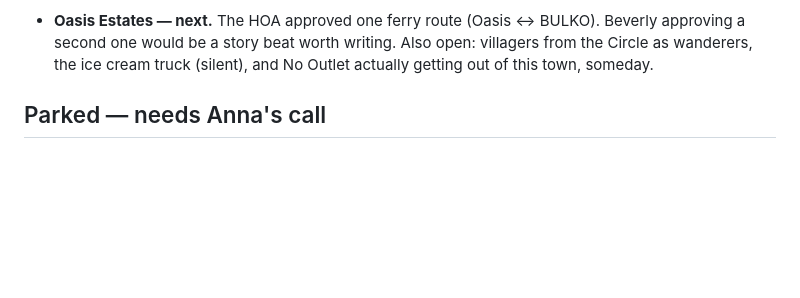
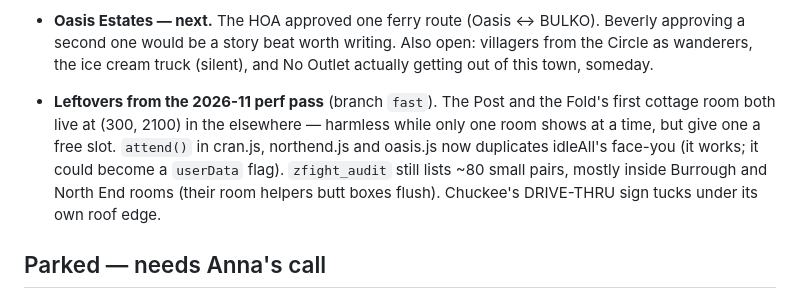
Before and after one commit to brezgis/Notbell, a Markdown page: docs/BACKLOG.md, the part around the change. Drawn GitHub-style; blank space fills up the shorter version.

Commit message:
Backlog: the leftovers the perf pass found (a shared room slot, attend() vs idleAll, room z-fights)
Co-Authored-By: Claude Opus 5.5 <noreply@anthropic.com>

```diff
--- a/docs/BACKLOG.md
+++ b/docs/BACKLOG.md
@@ -40,6 +40,14 @@ fixes, the "new" rounds, routines, and the ambitious ideas)._
   writing. Also open: villagers from the Circle as
   wanderers, the ice cream truck (silent), and No Outlet actually getting
   out of this town, someday.
+- **Leftovers from the 2026-11 perf pass** (branch `fast`). The Post and the
+  Fold's first cottage room both live at (300, 2100) in the elsewhere —
+  harmless while only one room shows at a time, but give one a free slot.
+  `attend()` in cran.js, northend.js and oasis.js now duplicates idleAll's
+  face-you (it works; it could become a `userData` flag). `zfight_audit`
+  still lists ~80 small pairs, mostly inside Burrough and North End rooms
+  (their room helpers butt boxes flush). Chuckee's DRIVE-THRU sign tucks
+  under its own roof edge.
 
 ## Parked — needs Anna's call
 
```
